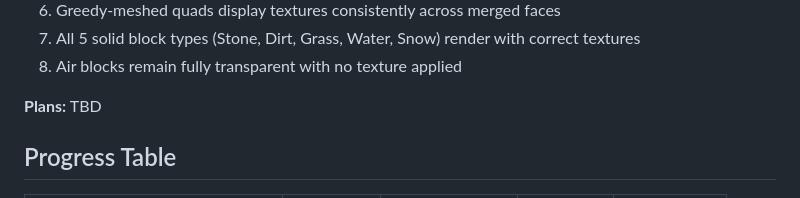
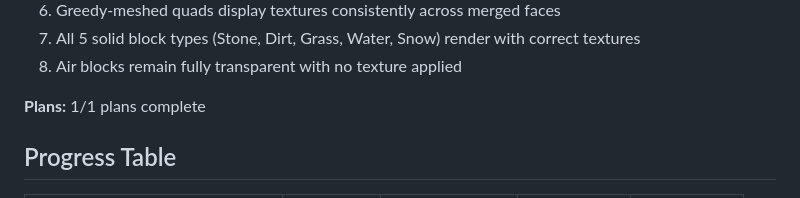
Before and after one commit to Slyklaw/voxx-js, a Markdown page: .planning/ROADMAP.md, the part around one of its changes. Drawn GitHub-style.

```diff
--- a/.planning/ROADMAP.md
+++ b/.planning/ROADMAP.md
@@ -82,7 +82,7 @@ Activate the existing texture atlas implementation to render blocks with proper
 7. All 5 solid block types (Stone, Dirt, Grass, Water, Snow) render with correct textures
 8. Air blocks remain fully transparent with no texture applied
 
-**Plans:** TBD
+**Plans:** 1/1 plans complete
 
 ## Progress Table
 
```
Also changed, not shown: other parts of .planning/ROADMAP.md (+1 -1 lines), .planning/STATE.md (+1 -1 lines).
